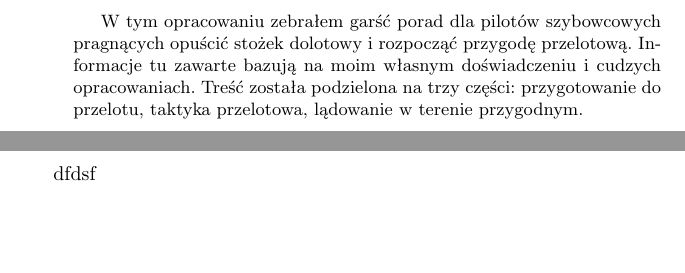
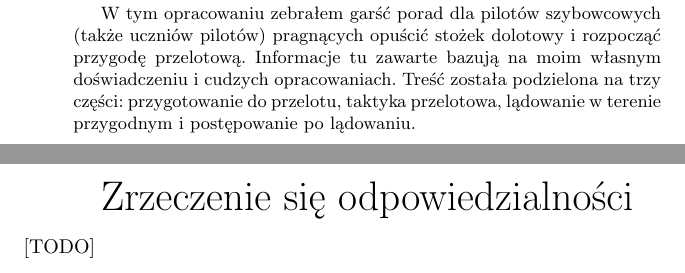
Before and after one commit to marcin-osowski/konspekt-przelotowy, a LaTeX paper (przeloty.tex): two parts of pages 2 and 3 of 3 before the commit and two parts of pages 2 and 3 of 7 after it, joined at a grey line, cut so that both start at the same text, the shorter picture padded with empty space. Compiled offline with pdfLaTeX.

Commit message:
Schemat dokumentu.

```diff
--- a/przeloty.tex
+++ b/przeloty.tex
@@ -14,13 +14,22 @@
 \newpage
 
 \begin{abstract}
-W tym opracowaniu zebrałem garść porad dla pilotów szybowcowych pragnących
-opuścić stożek dolotowy i rozpocząć przygodę przelotową. Informacje tu zawarte
-bazują na moim własnym doświadczeniu i cudzych opracowaniach. Treść została
+W tym opracowaniu zebrałem garść porad dla pilotów szybowcowych
+(także uczniów pilotów) pragnących opuścić stożek dolotowy i rozpocząć
+przygodę przelotową. Informacje tu zawarte bazują na moim
+własnym doświadczeniu i cudzych opracowaniach. Treść została
 podzielona na trzy części: przygotowanie do przelotu, taktyka przelotowa,
-lądowanie w terenie przygodnym.
+lądowanie w terenie przygodnym i postępowanie po lądowaniu.
 \end{abstract}
 \newpage
 
-%\tableofcontents
+\begin{center}\begin{huge}
+Zrzeczenie się odpowiedzialności
+\end{huge}\end{center}
+[TODO]
+%Informacje zawarte w niniejszym opracowaniu są podane
+%
+%Pomimo starań autora informacje zawarte w tym opracowaniu nie mogą służyć
+%jako instrukcja wykonywania bezpiecznych lotów szybowcowych.
+\newpage
 
@@ -33 +41,0 @@ lądowanie w terenie przygodnym.
-dfdsf
```
Also changed, not shown: Makefile, przeloty.tex (13 more changed lines).
